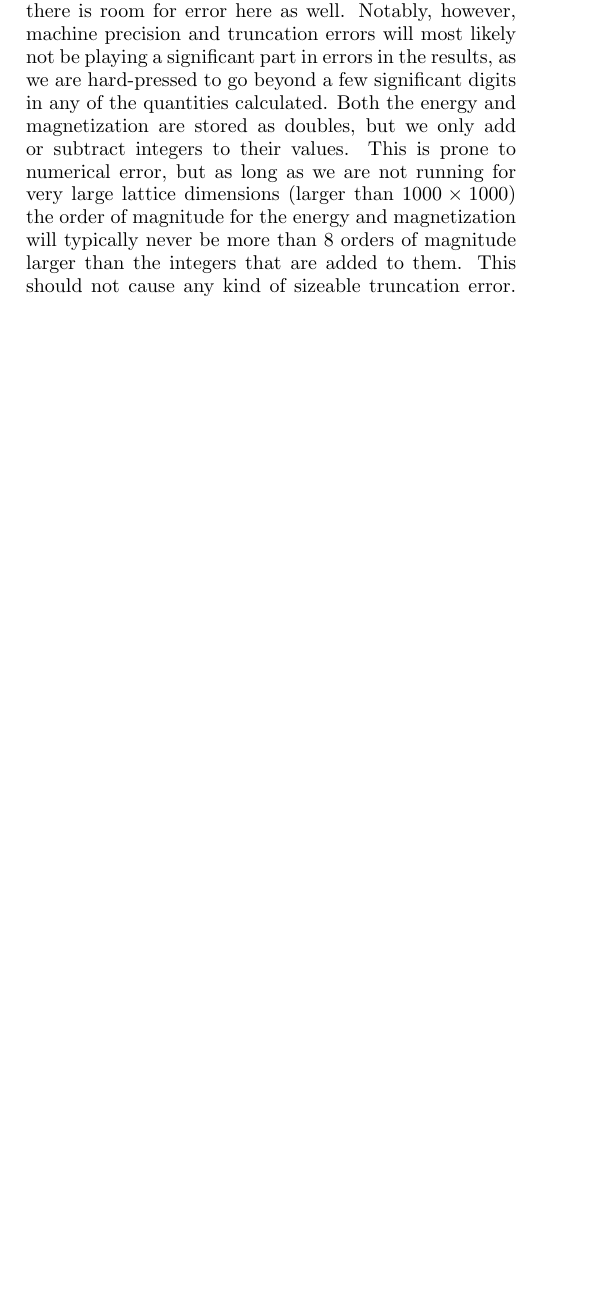
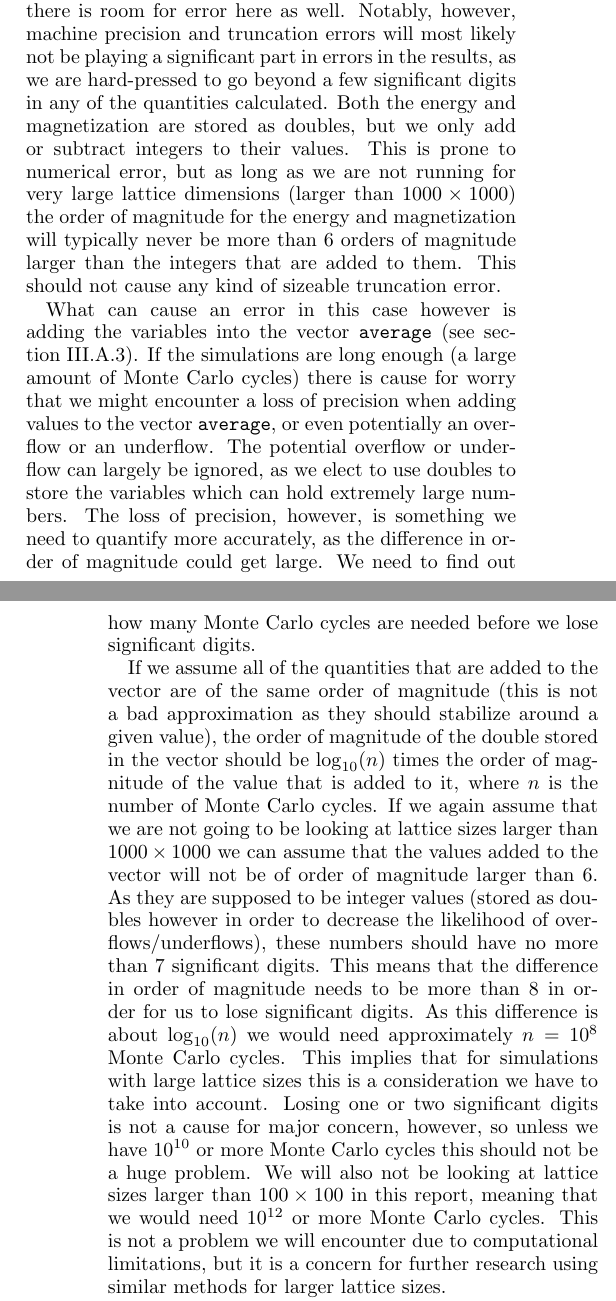
Before and after one commit to eivinsto/FYS3150_Project_4, a LaTeX paper (doc/FYS3150_Project_4.tex): part of one column of page 10 of 19 before the commit and two parts of the columns of pages 10 and 11 of 19 after it, the two joined at a grey line, cut so that both start at the same text, the shorter picture padded with empty space. Compiled offline with pdfLaTeX.

Commit message:
Added more on error sources

```diff
--- a/doc/FYS3150_Project_4.tex
+++ b/doc/FYS3150_Project_4.tex
@@ -865,5 +865,11 @@ We were only able to device one good unit-test for the system. As this is a Mont
 
-We need to discuss the potential error sources in these simulations, so that we can establish our expectation of how they will manifest. As in all numerical simulations there is room for error here as well. Notably, however, machine precision and truncation errors will most likely not be playing a significant part in errors in the results, as we are hard-pressed to go beyond a few significant digits in any of the quantities calculated. Both the energy and magnetization are stored as doubles, but we only add or subtract integers to their values. This is prone to numerical error, but as long as we are not running for very large lattice dimensions (larger than $1000\times 1000$) the order of magnitude for the energy and magnetization will typically never be more than 8 orders of magnitude larger than the integers that are added to them. This should not cause any kind of sizeable truncation error. We also perform some divisions and multiplications when we output results, but these also should not cause any noteworthy errors as there is not much room for them to propagate.
+We need to discuss the potential error sources in these simulations, so that we can establish our expectation of how they will manifest. As in all numerical simulations there is room for error here as well. Notably, however, machine precision and truncation errors will most likely not be playing a significant part in errors in the results, as we are hard-pressed to go beyond a few significant digits in any of the quantities calculated. Both the energy and magnetization are stored as doubles, but we only add or subtract integers to their values. This is prone to numerical error, but as long as we are not running for very large lattice dimensions (larger than $1000\times 1000$) the order of magnitude for the energy and magnetization will typically never be more than 6 orders of magnitude larger than the integers that are added to them. This should not cause any kind of sizeable truncation error.
+
+What can cause an error in this case however is adding the variables into the vector \verb+average+ (see section \hyperref[sec:III:A:iii]{III.A.3}). If the simulations are long enough (a large amount of Monte Carlo cycles) there is cause for worry that we might encounter a loss of precision when adding values to the vector \verb+average+, or even potentially an overflow or an underflow. The potential overflow or underflow can largely be ignored, as we elect to use doubles to store the variables which can hold extremely large numbers. The loss of precision, however, is something we need to quantify more accurately, as the difference in order of magnitude could get large. We need to find out how many Monte Carlo cycles are needed before we lose significant digits.
+
+If we assume all of the quantities that are added to the vector are of the same order of magnitude (this is not a bad approximation as they should stabilize around a given value), the order of magnitude of the double stored in the vector should be $\log_{10}(n)$ times the order of magnitude of the value that is added to it, where $n$ is the number of Monte Carlo cycles. If we again assume that we are not going to be looking at lattice sizes larger than $1000\times 1000$ we can assume that the values added to the vector will not be of order of magnitude larger than $6$. As they are supposed to be integer values (stored as doubles however in order to decrease the likelihood of overflows/underflows), these numbers should have no more than $7$ significant digits. This means that the difference in order of magnitude needs to be more than $8$ in order for us to lose significant digits. As this difference is about $\log_{10}(n)$ we would need approximately $n=10^8$ Monte Carlo cycles. This implies that for simulations with large lattice sizes this is a consideration we have to take into account. Losing one or two significant digits is not a cause for major concern, however, so unless we have $10^{10}$ or more Monte Carlo cycles this should not be a huge problem. We will also not be looking at lattice sizes larger than $100 \times 100$ in this report, meaning that we would need $10^{12}$ or more Monte Carlo cycles. This is not a problem we will encounter due to computational limitations, but it is a concern for further research using similar methods for larger lattice sizes.
+
+We also perform some divisions and multiplications when we output results, but these also should not cause any noteworthy errors as there is not much room for them to propagate.
 
 The most important potential source of errors in these simulations is the random number generator. As the lattice sites that are potentially flipped are random we must be careful to choose a random number generator that has a large enough period such that we can be sure that all spins can flip. If the period of the random number generator is not long enough we might end up repeating the order of lattice sites that are selected. In order to avoid this as a problem (almost) entirely we decided to use the Mersenne Twister random number generator \citep{MersenneTwister} (MT19937 to be specific) as it has a period of $2^{19937}-1$. As we establish the random number generator once per Monte Carlo sweep (with a random seed) we should not be encountering the periodicity of the random number generator as a problem.
 
```
Also changed, not shown: doc/FYS3150_Project_4.tex (4 more changed lines).
